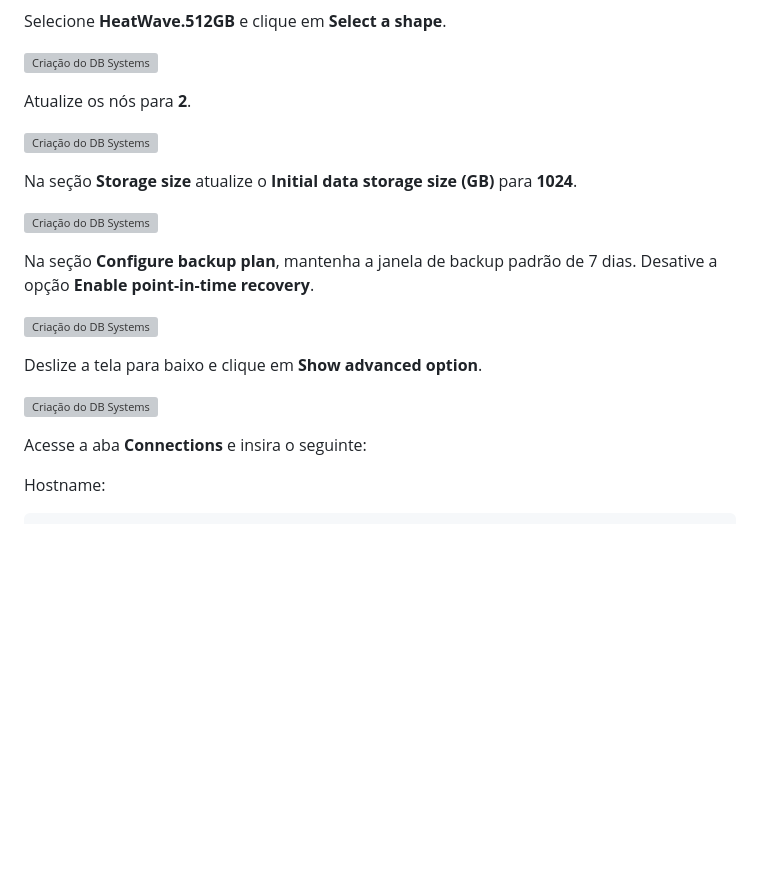
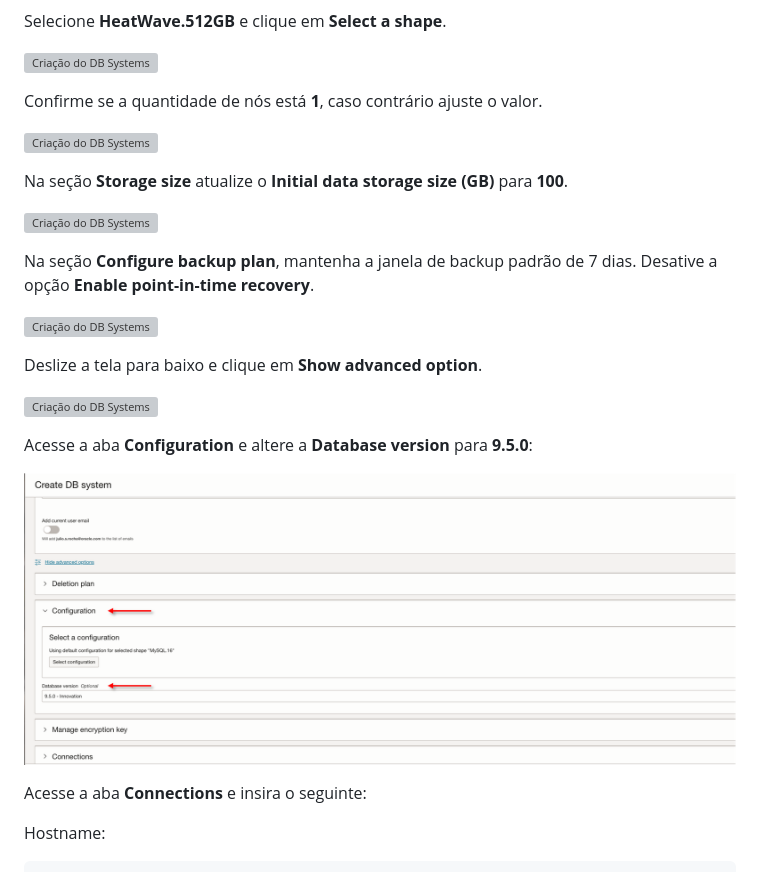
Before and after one commit to Victoria-Rodrigues/Victoria-Rodrigues.github.io, a Markdown page: 2-provisionar-recursos/2-provisionar-recursos.md, the part around the change printed below. Rendered like a GitHub page; pictures changed too: 2-provisionar-recursos/images/MySQL12.png (added); blank space fills up the shorter version; grey boxes are pictures that could not be loaded.

```diff
--- a/2-provisionar-recursos/2-provisionar-recursos.md
+++ b/2-provisionar-recursos/2-provisionar-recursos.md
@@ -198,11 +198,11 @@ Selecione **HeatWave.512GB** e clique em **Select a shape**.
 
 ![Criação do DB Systems](images/MySQL05.png)
 
-Atualize os nós para **2**.
+Confirme se a quantidade de nós está **1**, caso contrário ajuste o valor.
 
 ![Criação do DB Systems](images/MySQL06.png)
 
-Na seção **Storage size** atualize o **Initial data storage size (GB)** para **1024**.
+Na seção **Storage size** atualize o **Initial data storage size (GB)** para **100**.
 
 ![Criação do DB Systems](images/MySQL07.png)
 
@@ -213,6 +213,11 @@ Na seção **Configure backup plan**, mantenha a janela de backup padrão de 7 d
 Deslize a tela para baixo e clique em **Show advanced option**.
 
 ![Criação do DB Systems](images/MySQL09.png)
+
+Acesse a aba **Configuration** e altere a **Database version** para **9.5.0**:
+
+![Criação do DB Systems](images/MySQL12.png)
+
 
 Acesse a aba **Connections** e insira o seguinte:
 
```
Also changed, not shown: other parts of 2-provisionar-recursos/2-provisionar-recursos.md (+7 -0 lines).
